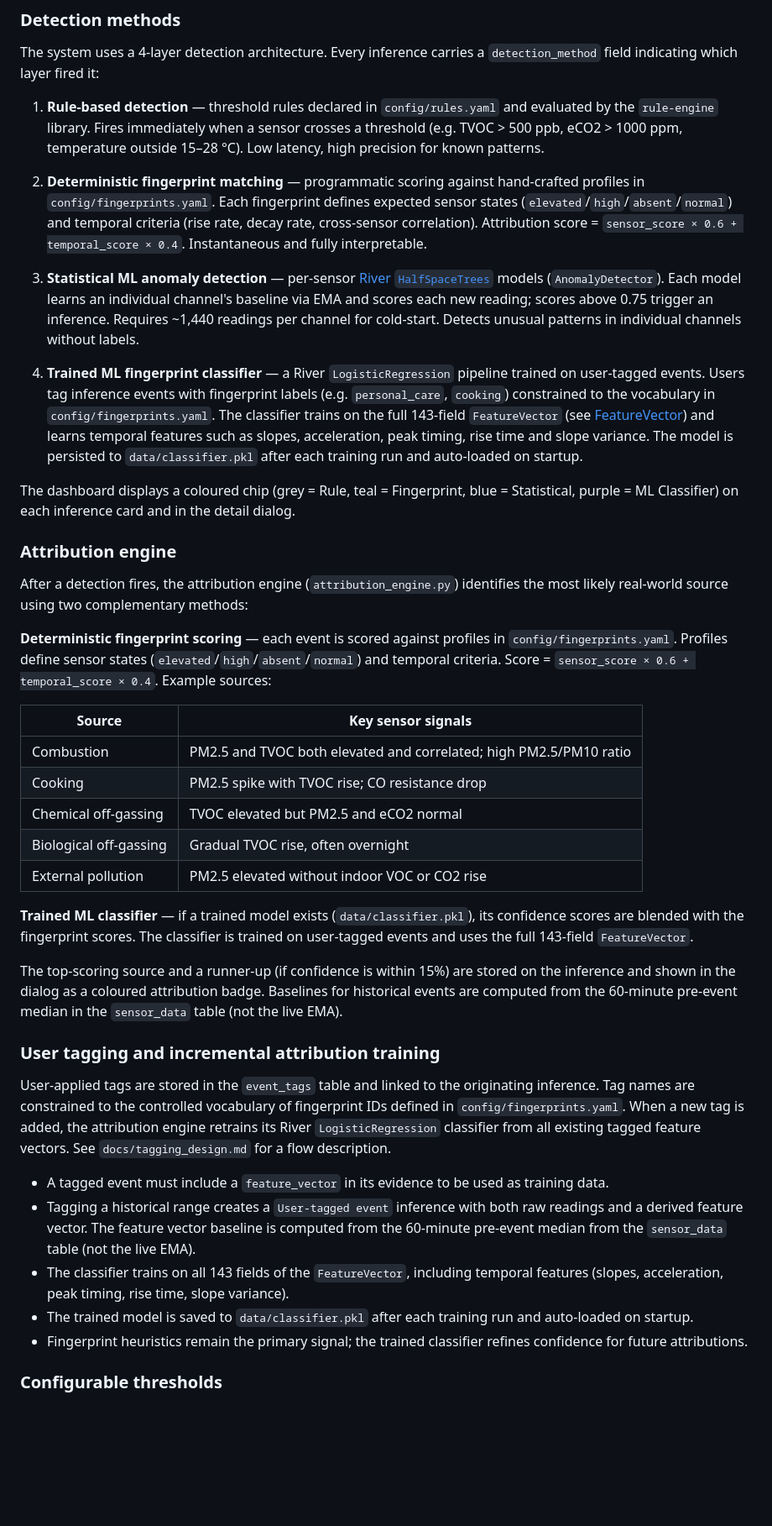
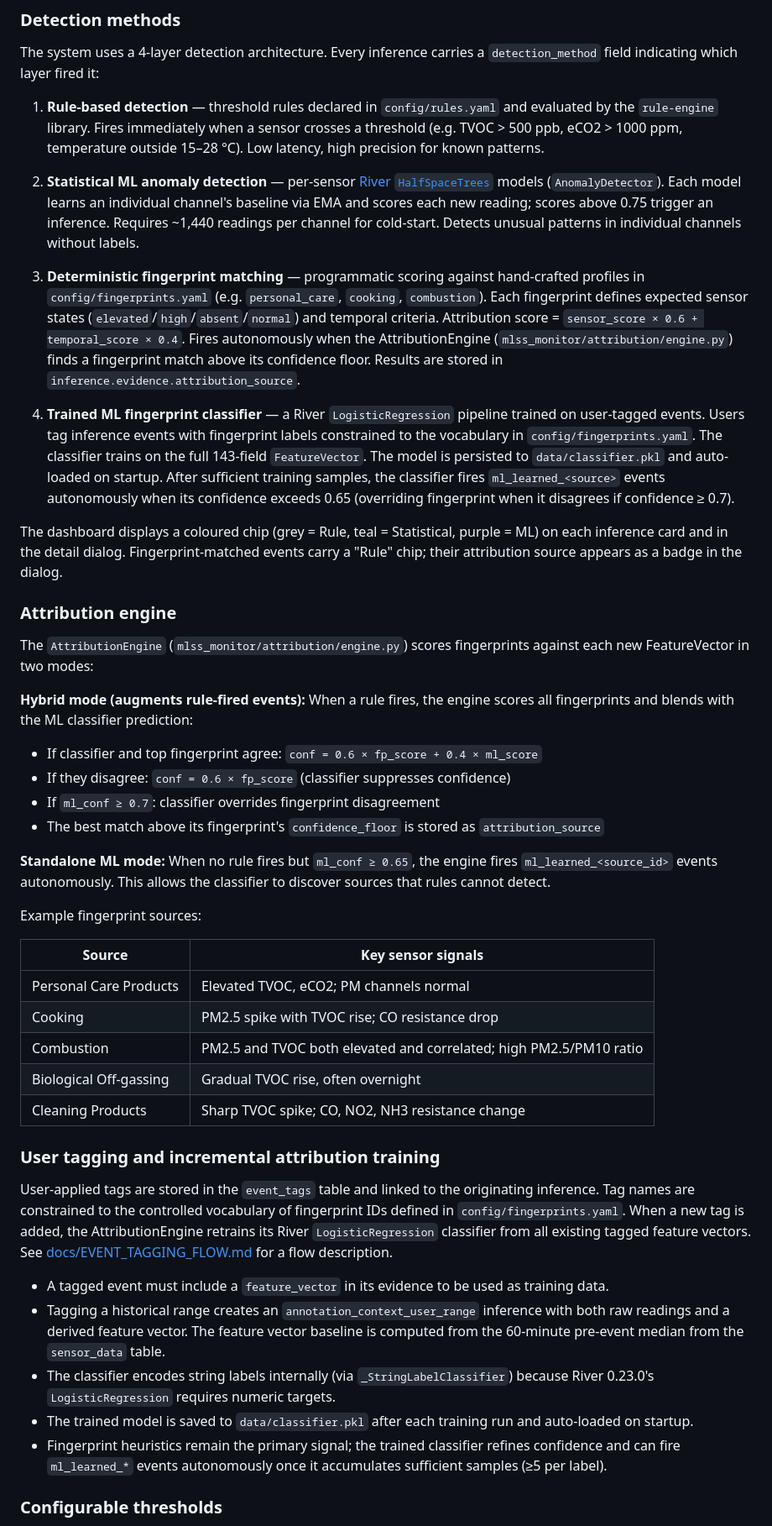
Before and after one commit to Ryan-be/mars-air-quility, a Markdown page: readme.md, the part around the change. Shown at 84% size. Rendered like a GitHub page; blank space fills up the shorter version.

```diff
--- a/readme.md
+++ b/readme.md
@@ -557,41 +557,45 @@ The system uses a 4-layer detection architecture. Every inference carries a `det
 
 1. **Rule-based detection** — threshold rules declared in `config/rules.yaml` and evaluated by the `rule-engine` library. Fires immediately when a sensor crosses a threshold (e.g. TVOC > 500 ppb, eCO2 > 1000 ppm, temperature outside 15–28 °C). Low latency, high precision for known patterns.
 
-2. **Deterministic fingerprint matching** — programmatic scoring against hand-crafted profiles in `config/fingerprints.yaml`. Each fingerprint defines expected sensor states (`elevated`/`high`/`absent`/`normal`) and temporal criteria (rise rate, decay rate, cross-sensor correlation). Attribution score = `sensor_score × 0.6 + temporal_score × 0.4`. Instantaneous and fully interpretable.
+2. **Statistical ML anomaly detection** — per-sensor [River `HalfSpaceTrees`](https://riverml.xyz/latest/api/anomaly/HalfSpaceTrees/) models (`AnomalyDetector`). Each model learns an individual channel's baseline via EMA and scores each new reading; scores above 0.75 trigger an inference. Requires ~1,440 readings per channel for cold-start. Detects unusual patterns in individual channels without labels.
 
-3. **Statistical ML anomaly detection** — per-sensor [River `HalfSpaceTrees`](https://riverml.xyz/latest/api/anomaly/HalfSpaceTrees/) models (`AnomalyDetector`). Each model learns an individual channel's baseline via EMA and scores each new reading; scores above 0.75 trigger an inference. Requires ~1,440 readings per channel for cold-start. Detects unusual patterns in individual channels without labels.
+3. **Deterministic fingerprint matching** — programmatic scoring against hand-crafted profiles in `config/fingerprints.yaml` (e.g. `personal_care`, `cooking`, `combustion`). Each fingerprint defines expected sensor states (`elevated`/`high`/`absent`/`normal`) and temporal criteria. Attribution score = `sensor_score × 0.6 + temporal_score × 0.4`. Fires autonomously when the AttributionEngine (`mlss_monitor/attribution/engine.py`) finds a fingerprint match above its confidence floor. Results are stored in `inference.evidence.attribution_source`.
 
-4. **Trained ML fingerprint classifier** — a River `LogisticRegression` pipeline trained on user-tagged events. Users tag inference events with fingerprint labels (e.g. `personal_care`, `cooking`) constrained to the vocabulary in `config/fingerprints.yaml`. The classifier trains on the full 143-field `FeatureVector` (see [FeatureVector](#featurevector)) and learns temporal features such as slopes, acceleration, peak timing, rise time and slope variance. The model is persisted to `data/classifier.pkl` after each training run and auto-loaded on startup.
+4. **Trained ML fingerprint classifier** — a River `LogisticRegression` pipeline trained on user-tagged events. Users tag inference events with fingerprint labels constrained to the vocabulary in `config/fingerprints.yaml`. The classifier trains on the full 143-field `FeatureVector`. The model is persisted to `data/classifier.pkl` and auto-loaded on startup. After sufficient training samples, the classifier fires `ml_learned_<source>` events autonomously when its confidence exceeds 0.65 (overriding fingerprint when it disagrees if confidence ≥ 0.7).
 
-The dashboard displays a coloured chip (grey = Rule, teal = Fingerprint, blue = Statistical, purple = ML Classifier) on each inference card and in the detail dialog.
+The dashboard displays a coloured chip (grey = Rule, teal = Statistical, purple = ML) on each inference card and in the detail dialog. Fingerprint-matched events carry a "Rule" chip; their attribution source appears as a badge in the dialog.
 
 ### Attribution engine
 
-After a detection fires, the attribution engine (`attribution_engine.py`) identifies the most likely real-world source using two complementary methods:
+The `AttributionEngine` (`mlss_monitor/attribution/engine.py`) scores fingerprints against each new FeatureVector in two modes:
 
-**Deterministic fingerprint scoring** — each event is scored against profiles in `config/fingerprints.yaml`. Profiles define sensor states (`elevated`/`high`/`absent`/`normal`) and temporal criteria. Score = `sensor_score × 0.6 + temporal_score × 0.4`. Example sources:
+**Hybrid mode (augments rule-fired events):** When a rule fires, the engine scores all fingerprints and blends with the ML classifier prediction:
+- If classifier and top fingerprint agree: `conf = 0.6 × fp_score + 0.4 × ml_score`
+- If they disagree: `conf = 0.6 × fp_score` (classifier suppresses confidence)
+- If `ml_conf ≥ 0.7`: classifier overrides fingerprint disagreement
+- The best match above its fingerprint's `confidence_floor` is stored as `attribution_source`
+
+**Standalone ML mode:** When no rule fires but `ml_conf ≥ 0.65`, the engine fires `ml_learned_<source_id>` events autonomously. This allows the classifier to discover sources that rules cannot detect.
+
+Example fingerprint sources:
 
 | Source | Key sensor signals |
 |---|---|
+| Personal Care Products | Elevated TVOC, eCO2; PM channels normal |
+| Cooking | PM2.5 spike with TVOC rise; CO resistance drop |
 | Combustion | PM2.5 and TVOC both elevated and correlated; high PM2.5/PM10 ratio |
-| Cooking | PM2.5 spike with TVOC rise; CO resistance drop |
-| Chemical off-gassing | TVOC elevated but PM2.5 and eCO2 normal |
-| Biological off-gassing | Gradual TVOC rise, often overnight |
-| External pollution | PM2.5 elevated without indoor VOC or CO2 rise |
-
-**Trained ML classifier** — if a trained model exists (`data/classifier.pkl`), its confidence scores are blended with the fingerprint scores. The classifier is trained on user-tagged events and uses the full 143-field `FeatureVector`.
-
-The top-scoring source and a runner-up (if confidence is within 15%) are stored on the inference and shown in the dialog as a coloured attribution badge. Baselines for historical events are computed from the 60-minute pre-event median in the `sensor_data` table (not the live EMA).
+| Biological Off-gassing | Gradual TVOC rise, often overnight |
+| Cleaning Products | Sharp TVOC spike; CO, NO2, NH3 resistance change |
 
 ### User tagging and incremental attribution training
 
-User-applied tags are stored in the `event_tags` table and linked to the originating inference. Tag names are constrained to the controlled vocabulary of fingerprint IDs defined in `config/fingerprints.yaml`. When a new tag is added, the attribution engine retrains its River `LogisticRegression` classifier from all existing tagged feature vectors. See `docs/tagging_design.md` for a flow description.
+User-applied tags are stored in the `event_tags` table and linked to the originating inference. Tag names are constrained to the controlled vocabulary of fingerprint IDs defined in `config/fingerprints.yaml`. When a new tag is added, the AttributionEngine retrains its River `LogisticRegression` classifier from all existing tagged feature vectors. See [docs/EVENT_TAGGING_FLOW.md](docs/EVENT_TAGGING_FLOW.md) for a flow description.
 
 - A tagged event must include a `feature_vector` in its evidence to be used as training data.
-- Tagging a historical range creates a `User-tagged event` inference with both raw readings and a derived feature vector. The feature vector baseline is computed from the 60-minute pre-event median from the `sensor_data` table (not the live EMA).
-- The classifier trains on all 143 fields of the `FeatureVector`, including temporal features (slopes, acceleration, peak timing, rise time, slope variance).
+- Tagging a historical range creates an `annotation_context_user_range` inference with both raw readings and a derived feature vector. The feature vector baseline is computed from the 60-minute pre-event median from the `sensor_data` table.
+- The classifier encodes string labels internally (via `_StringLabelClassifier`) because River 0.23.0's `LogisticRegression` requires numeric targets.
 - The trained model is saved to `data/classifier.pkl` after each training run and auto-loaded on startup.
-- Fingerprint heuristics remain the primary signal; the trained classifier refines confidence for future attributions.
+- Fingerprint heuristics remain the primary signal; the trained classifier refines confidence and can fire `ml_learned_*` events autonomously once it accumulates sufficient samples (≥5 per label).
 
 ### Configurable thresholds
 
```
Also changed, not shown: docs/EVENT_TAGGING_FLOW.md (renamed from EVENT_TAGGING_FLOW.md, +27 -27 lines).
